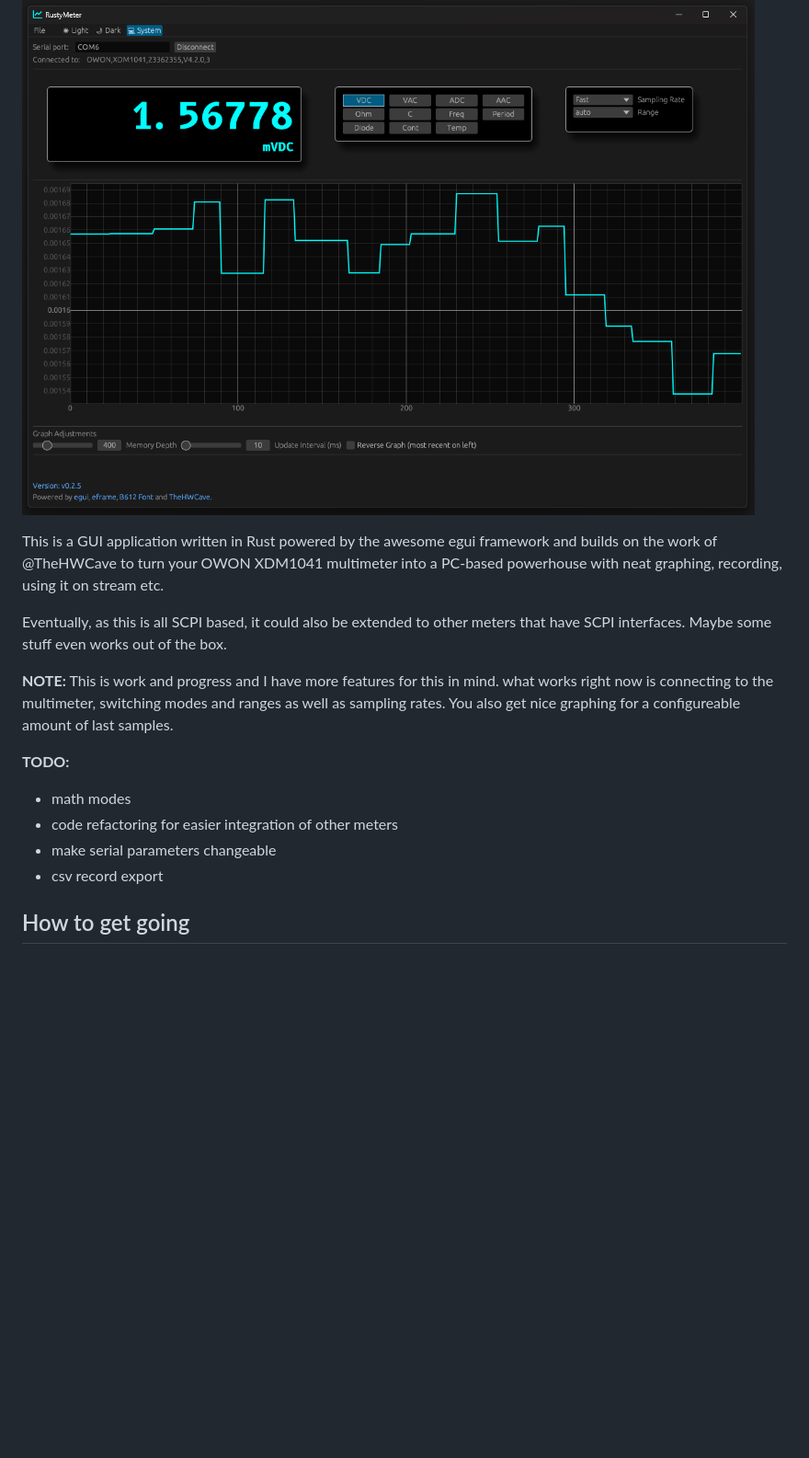
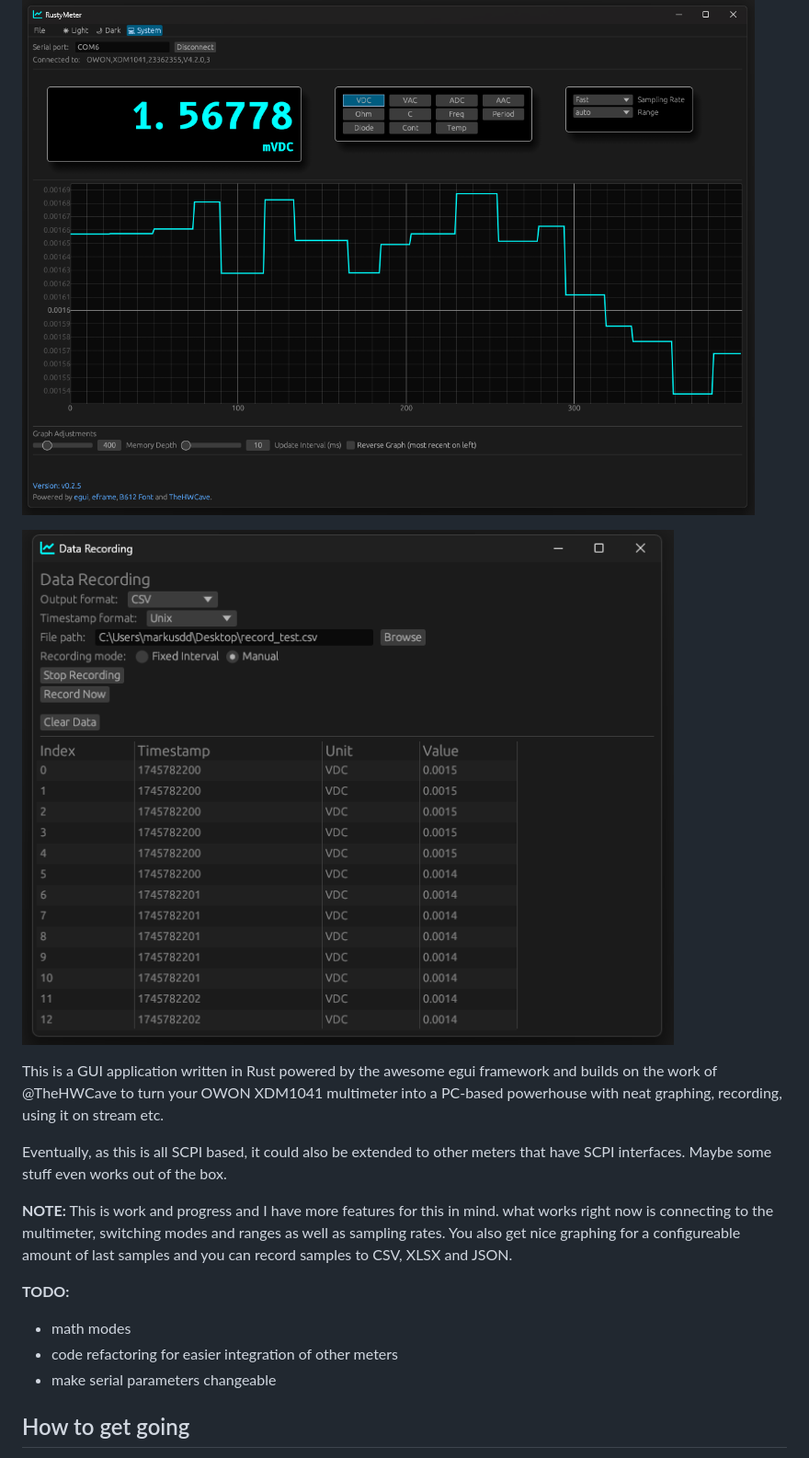
Before and after one commit to markusdd/rusty_meter, a Markdown page: README.md, the part around the change. Shown at 92% size. Drawn GitHub-style; pictures changed too: assets/recorder.png (added); blank space fills up the shorter version.

```diff
--- a/README.md
+++ b/README.md
@@ -6,6 +6,8 @@ If you like this, a small donation is appreciated:
 
 ![screenshot](assets/screenshot.png)
 
+![recorder](assets/recorder.png)
+
 This is a GUI application written in Rust powered by the awesome egui framework and builds
 on the work of @TheHWCave to turn your OWON XDM1041 multimeter into a PC-based powerhouse
 with neat graphing, recording, using it on stream etc.
@@ -13,14 +15,13 @@ with neat graphing, recording, using it on stream etc.
 Eventually, as this is all SCPI based, it could also be extended to other meters that have SCPI interfaces.
 Maybe some stuff even works out of the box.
 
-**NOTE:** This is work and progress and I have more features for this in mind. what works right now is connecting to the multimeter, switching modes and ranges as well as sampling rates. You also get nice graphing for a configureable amount of last samples.
+**NOTE:** This is work and progress and I have more features for this in mind. what works right now is connecting to the multimeter, switching modes and ranges as well as sampling rates. You also get nice graphing for a configureable amount of last samples and you can record samples to CSV, XLSX and JSON.
 
 **TODO:**
 
 - math modes
 - code refactoring for easier integration of other meters
 - make serial parameters changeable
-- csv record export
 
 ## How to get going
 
```
Also changed, not shown: CHANGELOG.md (+7 -0 lines), 1 other file.
